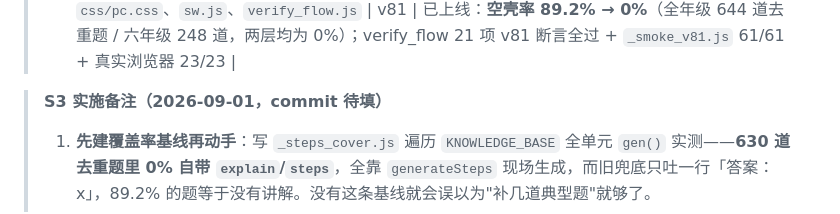
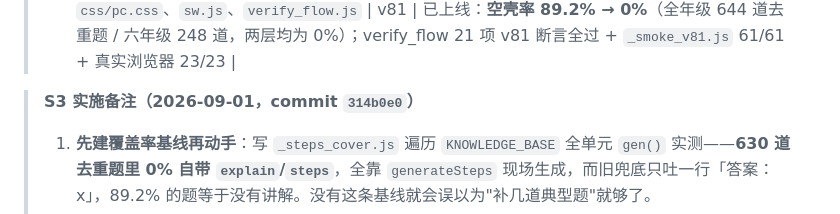
Before and after one commit to lvQH2026/lyj-study, a Markdown page: 网站改版建议_v2.md, the part around the change. GitHub-like rendering.

Commit message:
docs: 补齐 S3 实施备注的 commit 号

```diff
--- a/网站改版建议_v2.md
+++ b/网站改版建议_v2.md
@@ -234,7 +234,7 @@
 > 5. **埋点设计**：`lyj_task_click` 按天聚合任务点击数（留 30 天）。v80 不展示给家长看，但埋点已就位，下次做「家长后台」或统计页时可以接进来——家长关心「这驾驶舱是不是带动了练习」得有数据说话。
 | **S3（2–3 天）** ✅ **已完成** | **A3 解析讲解回填** | `js/math.js`、`js/pc.js`、`css/style.css`、`css/pc.css`、`sw.js`、`verify_flow.js` | v81 | 已上线：**空壳率 89.2% → 0%**（全年级 644 道去重题 / 六年级 248 道，两层均为 0%）；verify_flow 21 项 v81 断言全过 + `_smoke_v81.js` 61/61 + 真实浏览器 23/23 |
 
-> **S3 实施备注（2026-09-01，commit 待填）**
+> **S3 实施备注（2026-09-01，commit `314b0e0`）**
 > 1. **先建覆盖率基线再动手**：写 `_steps_cover.js` 遍历 `KNOWLEDGE_BASE` 全单元 `gen()` 实测——**630 道去重题里 0% 自带 `explain`/`steps`**，全靠 `generateSteps` 现场生成，而旧兜底只吐一行「答案：x」，89.2% 的题等于没有讲解。没有这条基线就会误以为"补几道典型题"就够了。
 > 2. **三层通用讲解引擎**（`buildSmartSteps`）：L1 句式规则（46 类题型：折扣/成数/比例尺/解比例/圆/圆柱圆锥/植树四类/角度六类/方向/鸽巢/工程/统计/最大公因数等）→ L2 分数关系反推 + 关键词列式 → L3 单元知识卡（`summary`/`fidx`/`method` 三素材）→ L4 兜底。实测分层：六年级真解析 58.9%、知识卡 27.8%、兜底 13.3%。
 > 3. **「宁可不讲也不能讲错」是硬护栏**：L2 只在 `Math.abs(r - an) < 1e-6` 与答案精确一致、且题干确有运算信号时才列式，否则 `return null` 交给知识卡；折纸折角只在答案吻合 1/2 或相等时才输出。错题讲解讲错了比没有更伤孩子。
```
